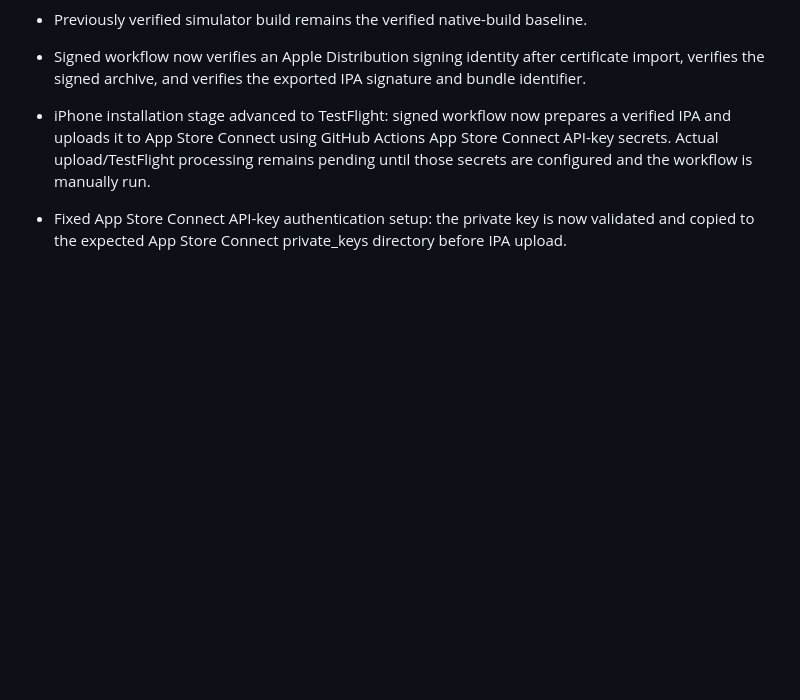
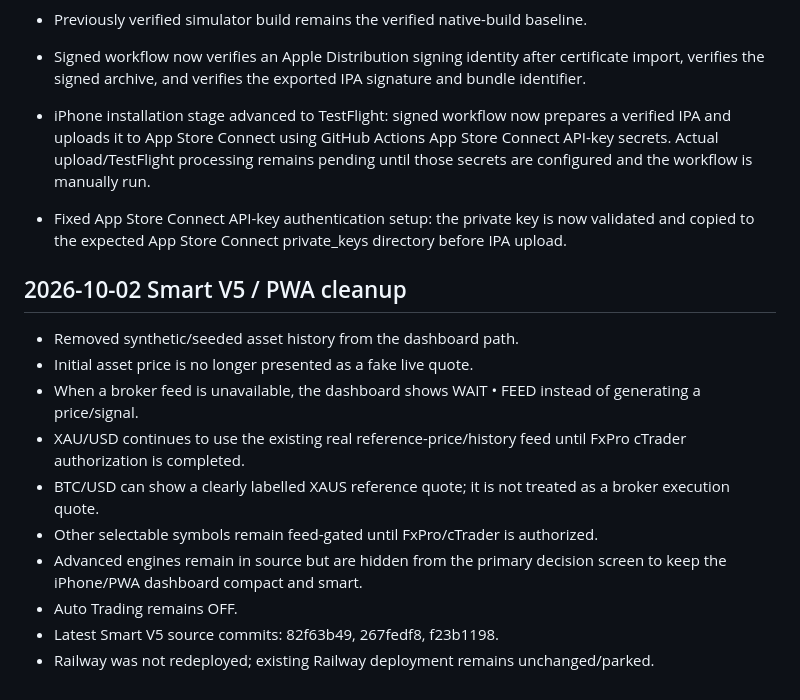
Before and after one commit to alisheraz-sudo/Rizvi-Dashboard-V5, a Markdown page: Rizvi_V5_Development_Checkpoint.md, the part around the change. GitHub-like rendering; blank space fills up the shorter version.

Commit message:
Record Smart V5 feed-gated and UI cleanup checkpoint

```diff
--- a/Rizvi_V5_Development_Checkpoint.md
+++ b/Rizvi_V5_Development_Checkpoint.md
@@ -124,3 +124,15 @@ Add → Test → Fix → Save → Next
 - iPhone installation stage advanced to TestFlight: signed workflow now prepares a verified IPA and uploads it to App Store Connect using GitHub Actions App Store Connect API-key secrets. Actual upload/TestFlight processing remains pending until those secrets are configured and the workflow is manually run.
 
 - Fixed App Store Connect API-key authentication setup: the private key is now validated and copied to the expected App Store Connect private_keys directory before IPA upload.
+
+## 2026-10-02 Smart V5 / PWA cleanup
+- Removed synthetic/seeded asset history from the dashboard path.
+- Initial asset price is no longer presented as a fake live quote.
+- When a broker feed is unavailable, the dashboard shows WAIT • FEED instead of generating a price/signal.
+- XAU/USD continues to use the existing real reference-price/history feed until FxPro cTrader authorization is completed.
+- BTC/USD can show a clearly labelled XAUS reference quote; it is not treated as a broker execution quote.
+- Other selectable symbols remain feed-gated until FxPro/cTrader is authorized.
+- Advanced engines remain in source but are hidden from the primary decision screen to keep the iPhone/PWA dashboard compact and smart.
+- Auto Trading remains OFF.
+- Latest Smart V5 source commits: 82f63b49, 267fedf8, f23b1198.
+- Railway was not redeployed; existing Railway deployment remains unchanged/parked.
```
